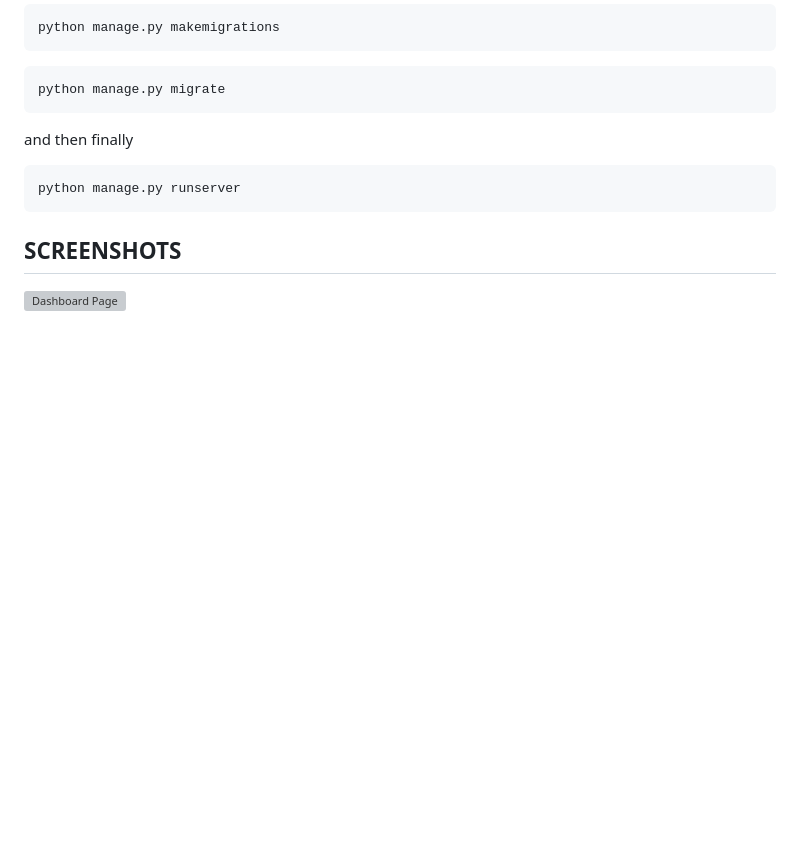
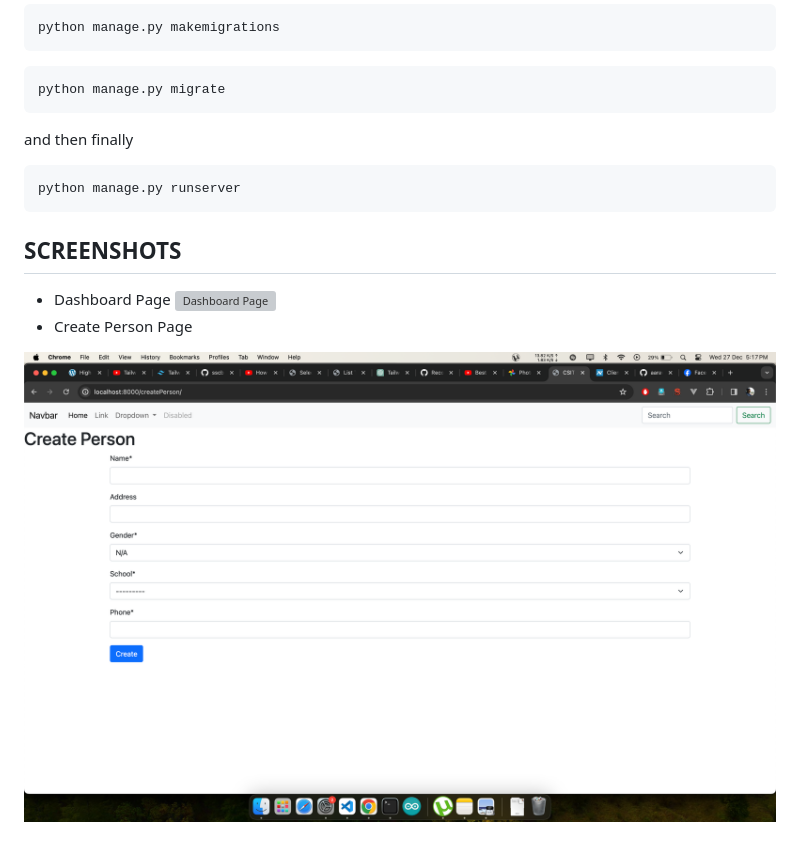
Before and after one commit to aaravcreator/bmc_csit_django, a Markdown page: readme.md, the part around the change. Drawn GitHub-style; pictures changed too: screenshots/person.png (added); blank space fills up the shorter version; grey boxes are pictures that could not be loaded.

Commit message:
added screenshots

````diff
--- a/readme.md
+++ b/readme.md
@@ -54,5 +54,8 @@ python manage.py runserver
 ```
 
 ## SCREENSHOTS
+- Dashboard Page
 ![Dashboard Page](./screenshots/dashboard.png)
-<!-- ![ Page](./screenshots/credentials.png) -->
+- Create Person Page
+
+![Create Person Page](./screenshots/person.png)
````
Also changed, not shown: 1 other file.
